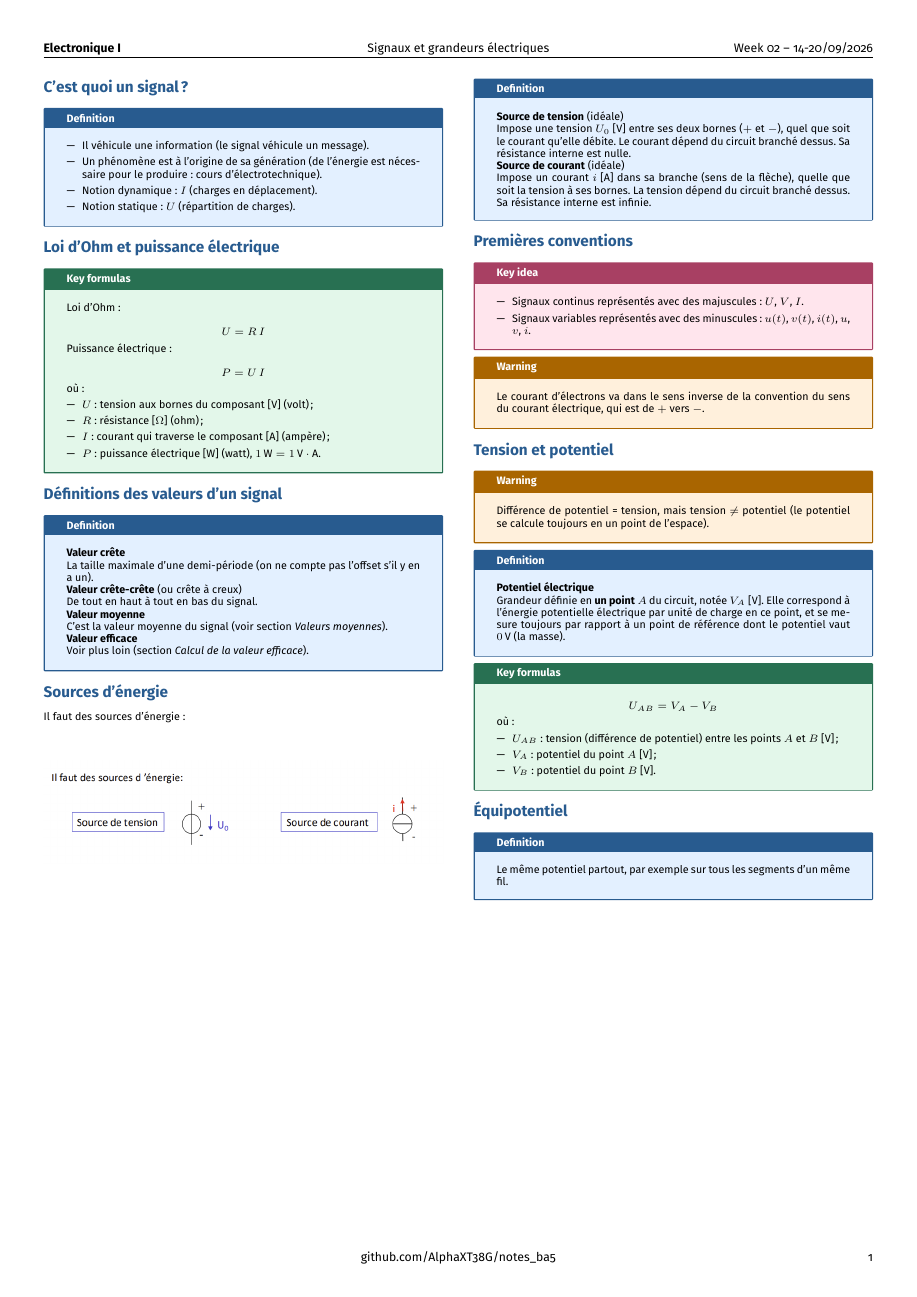
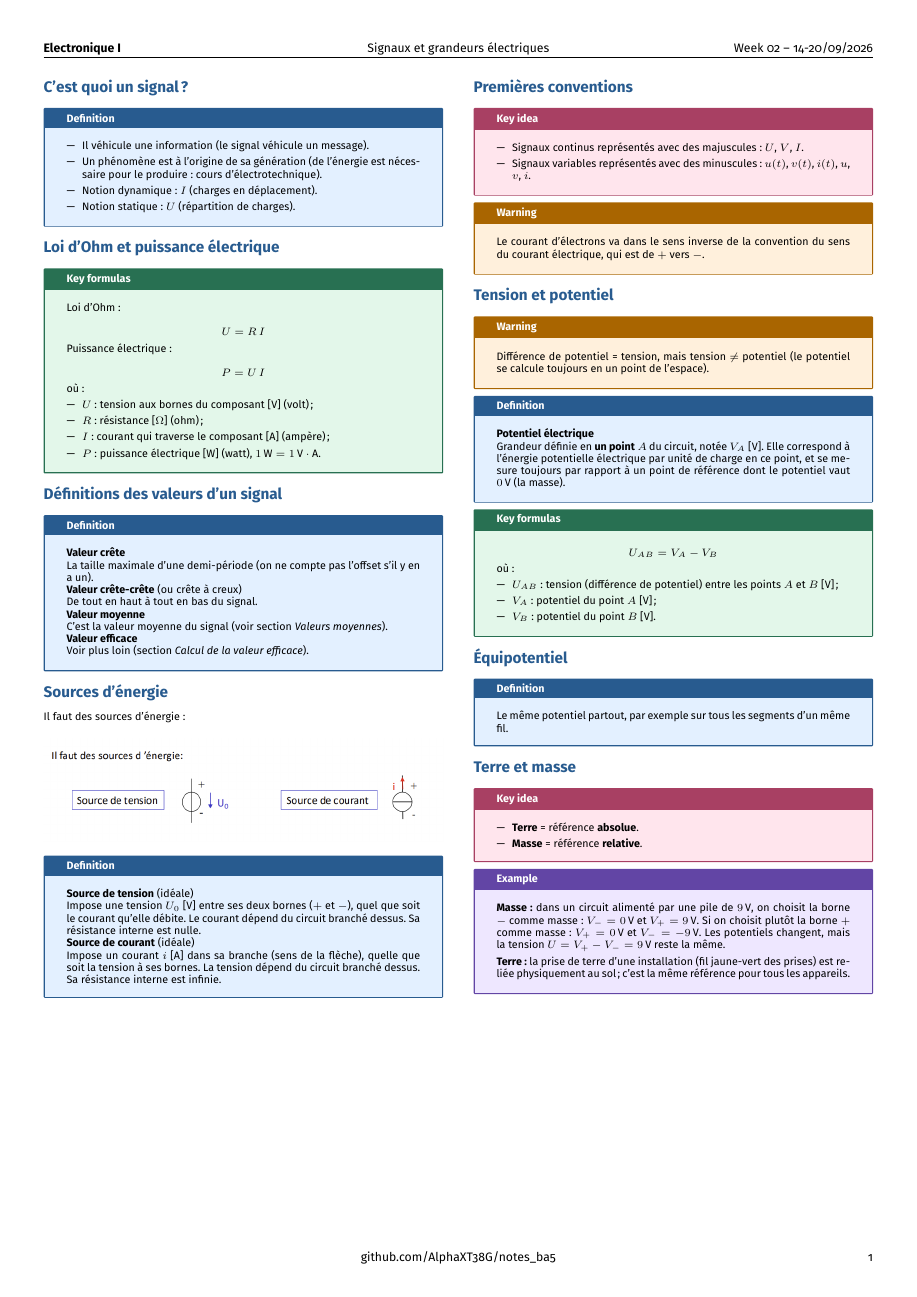
Before and after one commit to AlphaXT38G/notes_ba5, a LaTeX document (elec/week/week02.tex): the whole page. Compiled offline with pdfLaTeX.

Commit message:
feat(elec-week02): earth and ground

```diff
--- a/elec/week/week02.tex
+++ b/elec/week/week02.tex
@@ -402,6 +402,34 @@ Le même potentiel partout, par exemple sur tous les segments d'un même fil.
 \end{definition}
 
 
+%=========================================================
+\section{Terre et masse}
+
+
+\begin{important}
+
+\begin{itemize}
+
+\item \textbf{Terre} = référence \textbf{absolue}.
+
+\item \textbf{Masse} = référence \textbf{relative}.
+
+\end{itemize}
+
+\end{important}
+
+
+\begin{example}
+
+\textbf{Masse :} dans un circuit alimenté par une pile de $9\,\text{V}$, on choisit la borne $-$ comme masse : $V_- = 0\,\text{V}$ et $V_+ = 9\,\text{V}$. Si on choisit plutôt la borne $+$ comme masse : $V_+ = 0\,\text{V}$ et $V_- = -9\,\text{V}$. Les potentiels changent, mais la tension $U = V_+ - V_- = 9\,\text{V}$ reste la même.
+
+\vspace{3pt}
+
+\textbf{Terre :} la prise de terre d'une installation (fil jaune-vert des prises) est reliée physiquement au sol ; c'est la même référence pour tous les appareils.
+
+\end{example}
+
+
 \end{multicols}
 
 \end{document}
```
